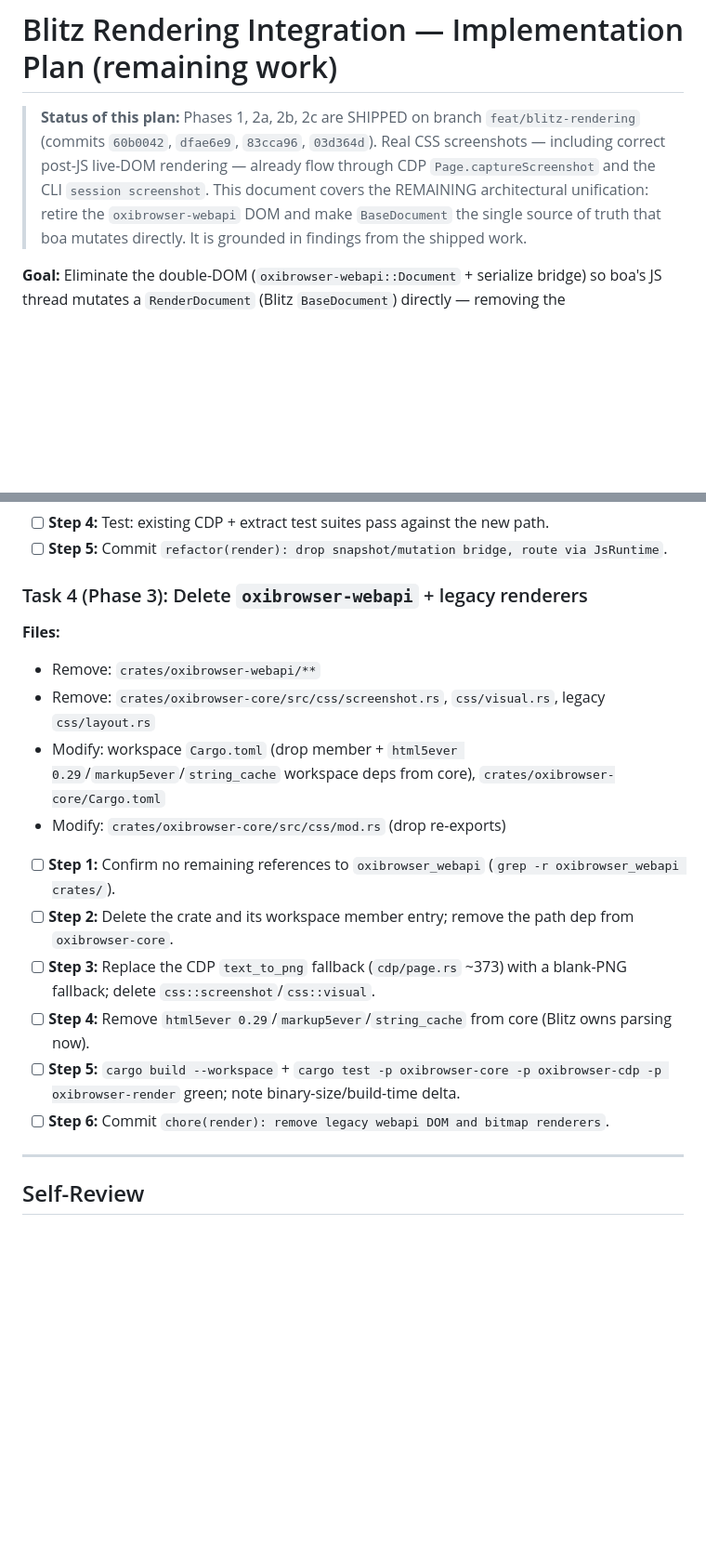
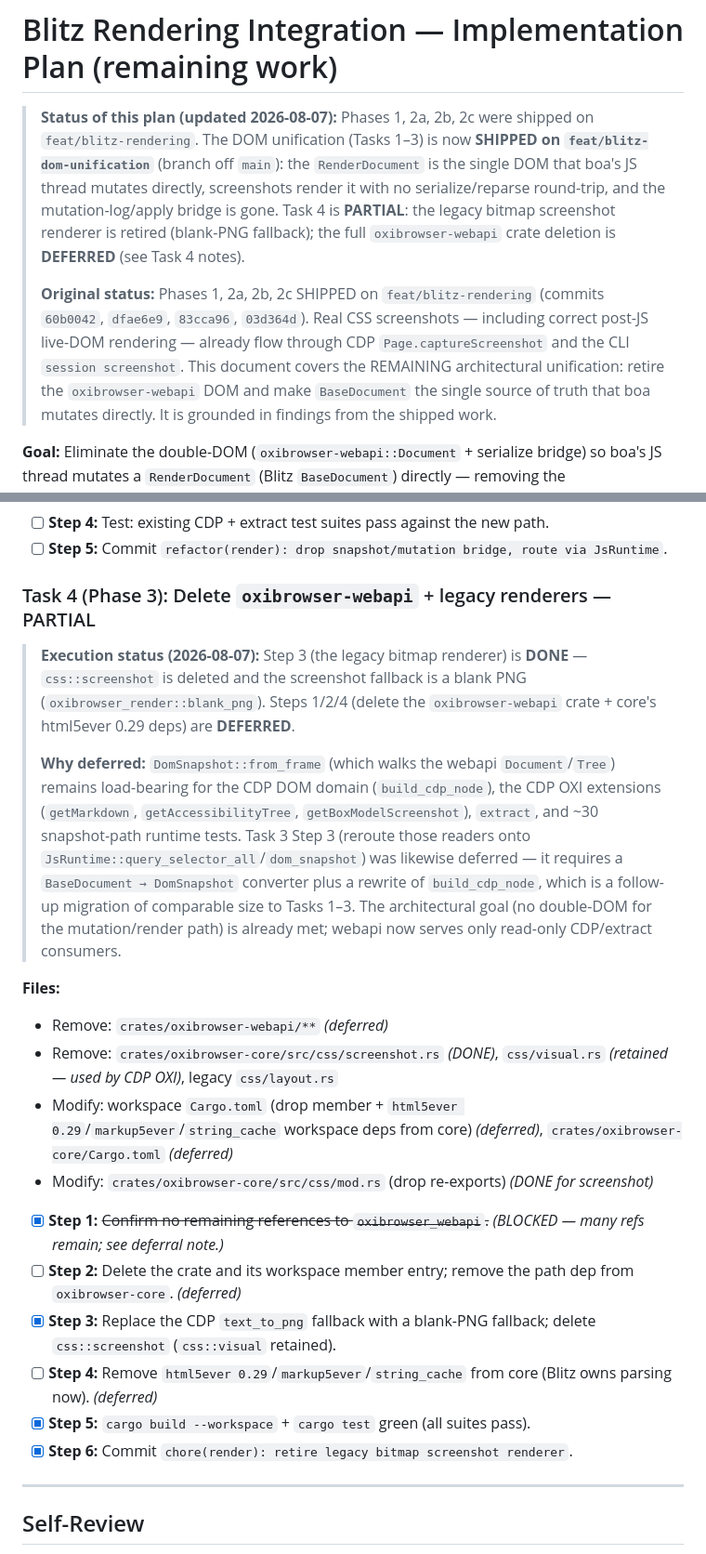
Before and after one commit to a7garden/oxibrowser, a Markdown page: docs/designs/2026-08-07-blitz-rendering-integration-plan.md, 2 parts joined by grey strips. Shown at 93% size. Rendered like a GitHub page; blank space fills up the shorter version.

Commit message:
docs(render): record DOM unification execution status (Tasks 1-3 shipped, Task 4 partial)

```diff
--- a/docs/designs/2026-08-07-blitz-rendering-integration-plan.md
+++ b/docs/designs/2026-08-07-blitz-rendering-integration-plan.md
@@ -1,10 +1,19 @@
 # Blitz Rendering Integration — Implementation Plan (remaining work)
 
-> **Status of this plan:** Phases 1, 2a, 2b, 2c are SHIPPED on branch
-> `feat/blitz-rendering` (commits `60b0042`, `dfae6e9`, `83cca96`, `03d364d`).
-> Real CSS screenshots — including correct post-JS live-DOM rendering — already
-> flow through CDP `Page.captureScreenshot` and the CLI `session screenshot`.
-> This document covers the REMAINING architectural unification: retire the
+> **Status of this plan (updated 2026-08-07):** Phases 1, 2a, 2b, 2c were
+> shipped on `feat/blitz-rendering`. The DOM unification (Tasks 1–3) is now
+> **SHIPPED on `feat/blitz-dom-unification`** (branch off `main`): the
+> `RenderDocument` is the single DOM that boa's JS thread mutates directly,
+> screenshots render it with no serialize/reparse round-trip, and the
+> mutation-log/apply bridge is gone. Task 4 is **PARTIAL**: the legacy bitmap
+> screenshot renderer is retired (blank-PNG fallback); the full
+> `oxibrowser-webapi` crate deletion is **DEFERRED** (see Task 4 notes).
+>
+> **Original status:** Phases 1, 2a, 2b, 2c SHIPPED on `feat/blitz-rendering`
+> (commits `60b0042`, `dfae6e9`, `83cca96`, `03d364d`). Real CSS screenshots —
+> including correct post-JS live-DOM rendering — already flow through CDP
+> `Page.captureScreenshot` and the CLI `session screenshot`. This document
+> covers the REMAINING architectural unification: retire the
 > `oxibrowser-webapi` DOM and make `BaseDocument` the single source of truth
 > that boa mutates directly. It is grounded in findings from the shipped work.
 
@@ -89,20 +98,37 @@ See the "Threading Model" section of the design spec.
 - [ ] **Step 4:** Test: existing CDP + extract test suites pass against the new path.
 - [ ] **Step 5:** Commit `refactor(render): drop snapshot/mutation bridge, route via JsRuntime`.
 
-### Task 4 (Phase 3): Delete `oxibrowser-webapi` + legacy renderers
+### Task 4 (Phase 3): Delete `oxibrowser-webapi` + legacy renderers — PARTIAL
+
+> **Execution status (2026-08-07):** Step 3 (the legacy bitmap renderer) is
+> **DONE** — `css::screenshot` is deleted and the screenshot fallback is a
+> blank PNG (`oxibrowser_render::blank_png`). Steps 1/2/4 (delete the
+> `oxibrowser-webapi` crate + core's html5ever 0.29 deps) are **DEFERRED**.
+>
+> **Why deferred:** `DomSnapshot::from_frame` (which walks the webapi
+> `Document`/`Tree`) remains load-bearing for the CDP DOM domain
+> (`build_cdp_node`), the CDP OXI extensions (`getMarkdown`,
+> `getAccessibilityTree`, `getBoxModelScreenshot`), `extract`, and ~30
+> snapshot-path runtime tests. Task 3 Step 3 (reroute those readers onto
+> `JsRuntime::query_selector_all`/`dom_snapshot`) was likewise deferred — it
+> requires a `BaseDocument → DomSnapshot` converter plus a rewrite of
+> `build_cdp_node`, which is a follow-up migration of comparable size to
+> Tasks 1–3. The architectural goal (no double-DOM for the
+> mutation/render path) is already met; webapi now serves only read-only
+> CDP/extract consumers.
 
 **Files:**
-- Remove: `crates/oxibrowser-webapi/**`
-- Remove: `crates/oxibrowser-core/src/css/screenshot.rs`, `css/visual.rs`, legacy `css/layout.rs`
-- Modify: workspace `Cargo.toml` (drop member + `html5ever 0.29`/`markup5ever`/`string_cache` workspace deps from core), `crates/oxibrowser-core/Cargo.toml`
-- Modify: `crates/oxibrowser-core/src/css/mod.rs` (drop re-exports)
+- Remove: `crates/oxibrowser-webapi/**` *(deferred)*
+- Remove: `crates/oxibrowser-core/src/css/screenshot.rs` *(DONE)*, `css/visual.rs` *(retained — used by CDP OXI)*, legacy `css/layout.rs`
+- Modify: workspace `Cargo.toml` (drop member + `html5ever 0.29`/`markup5ever`/`string_cache` workspace deps from core) *(deferred)*, `crates/oxibrowser-core/Cargo.toml` *(deferred)*
+- Modify: `crates/oxibrowser-core/src/css/mod.rs` (drop re-exports) *(DONE for screenshot)*
 
-- [ ] **Step 1:** Confirm no remaining references to `oxibrowser_webapi` (`grep -r oxibrowser_webapi crates/`).
-- [ ] **Step 2:** Delete the crate and its workspace member entry; remove the path dep from `oxibrowser-core`.
-- [ ] **Step 3:** Replace the CDP `text_to_png` fallback (`cdp/page.rs` ~373) with a blank-PNG fallback; delete `css::screenshot`/`css::visual`.
-- [ ] **Step 4:** Remove `html5ever 0.29`/`markup5ever`/`string_cache` from core (Blitz owns parsing now).
-- [ ] **Step 5:** `cargo build --workspace` + `cargo test -p oxibrowser-core -p oxibrowser-cdp -p oxibrowser-render` green; note binary-size/build-time delta.
-- [ ] **Step 6:** Commit `chore(render): remove legacy webapi DOM and bitmap renderers`.
+- [x] **Step 1:** ~~Confirm no remaining references to `oxibrowser_webapi`.~~ *(BLOCKED — many refs remain; see deferral note.)*
+- [ ] **Step 2:** Delete the crate and its workspace member entry; remove the path dep from `oxibrowser-core`. *(deferred)*
+- [x] **Step 3:** Replace the CDP `text_to_png` fallback with a blank-PNG fallback; delete `css::screenshot` (`css::visual` retained).
+- [ ] **Step 4:** Remove `html5ever 0.29`/`markup5ever`/`string_cache` from core (Blitz owns parsing now). *(deferred)*
+- [x] **Step 5:** `cargo build --workspace` + `cargo test` green (all suites pass).
+- [x] **Step 6:** Commit `chore(render): retire legacy bitmap screenshot renderer`.
 
 ---
 
```
